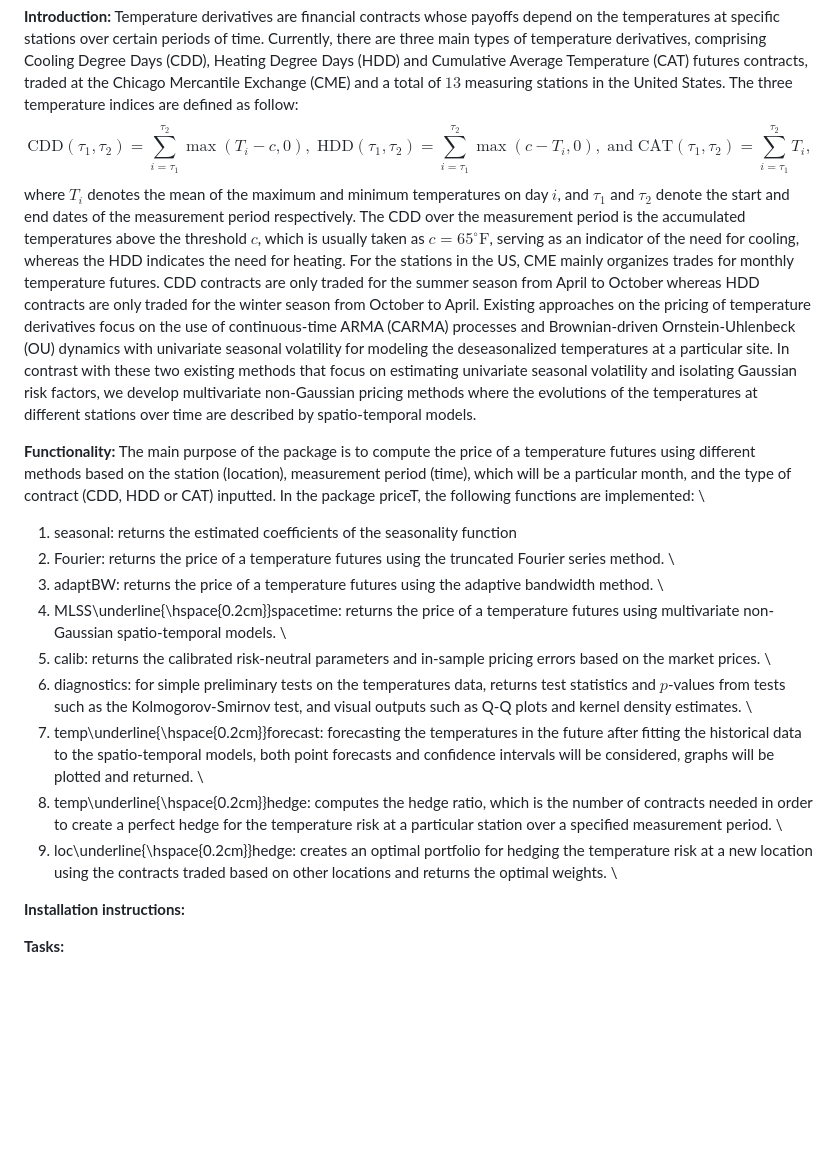
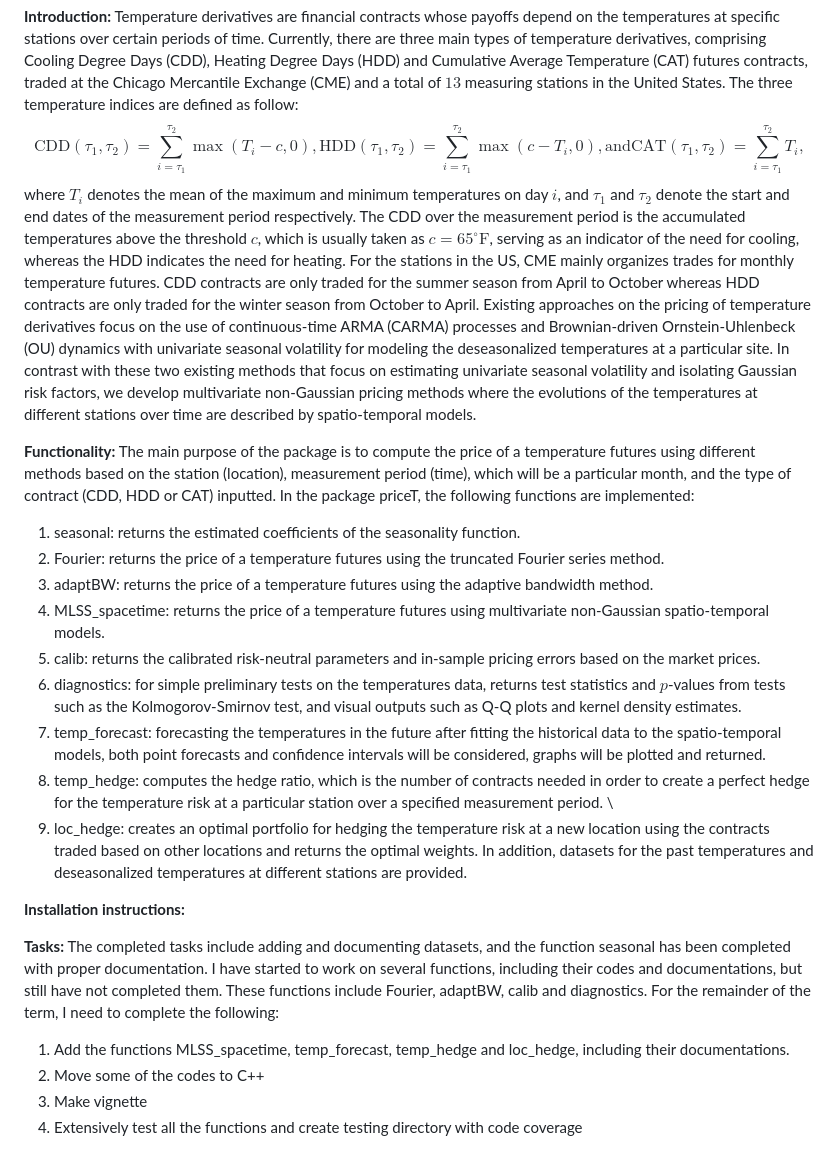
Before and after one commit to leowangzexian/priceT, a Markdown page: README.md, the part around the change. Drawn GitHub-style; blank space fills up the shorter version.

```diff
--- a/README.md
+++ b/README.md
@@ -2,24 +2,29 @@ priceT
 
 **Introduction:**
 Temperature derivatives are financial contracts whose payoffs depend on the temperatures at specific stations over certain periods of time. Currently, there are three main types of temperature derivatives, comprising Cooling Degree Days (CDD), Heating Degree Days (HDD) and Cumulative Average Temperature (CAT) futures contracts, traded at the Chicago Mercantile Exchange (CME) and a total of $13$ measuring stations in the United States. The three temperature indices are defined as follow:
-$$\text{CDD}(\tau_1,\tau_2)=\sum_{i=\tau_1}^{\tau_2}\max(T_i-c,0),\;\text{HDD}(\tau_1,\tau_2)=\sum_{i=\tau_1}^{\tau_2}\max(c-T_i,0),\;\text{and}\;\text{CAT}(\tau_1,\tau_2)=\sum_{i=\tau_1}^{\tau_2}T_i,$$
+$$\text{CDD}(\tau_1,\tau_2)=\sum_{i=\tau_1}^{\tau_2}\max(T_i-c,0),\text{HDD}(\tau_1,\tau_2)=\sum_{i=\tau_1}^{\tau_2}\max(c-T_i,0),\text{and}\text{CAT}(\tau_1,\tau_2)=\sum_{i=\tau_1}^{\tau_2}T_i,$$
 where $T_i$ denotes the mean of the maximum and minimum temperatures on day $i$, and $\tau_1$ and $\tau_2$ denote the start and end dates of the measurement period respectively. The CDD over the measurement period is the accumulated temperatures above the threshold $c$, which is usually taken as $c=65^{\circ}\text{F}$, serving as an indicator of the need for cooling, whereas the HDD indicates the need for heating. For the stations in the US, CME mainly organizes trades for monthly temperature futures. CDD contracts are only traded for the summer season from April to October whereas HDD contracts are only traded for the winter season from October to April. Existing approaches on the pricing of temperature derivatives focus on the use of continuous-time ARMA (CARMA) processes and Brownian-driven Ornstein-Uhlenbeck (OU) dynamics with univariate seasonal volatility for modeling the deseasonalized temperatures at a particular site. In contrast with these two existing methods that focus on estimating univariate seasonal volatility and isolating Gaussian risk factors, we develop multivariate non-Gaussian pricing methods where the evolutions of the temperatures at different stations over time are described by spatio-temporal models.
 
 **Functionality:**
-The main purpose of the package is to compute the price of a temperature futures using different methods based on the station (location), measurement period (time), which will be a particular month, and the type of contract (CDD, HDD or CAT) inputted. In the package priceT, the following functions are implemented: \\
-1. seasonal: returns the estimated coefficients of the seasonality function
-2. Fourier: returns the price of a temperature futures using the truncated Fourier series method. \\
-3. adaptBW: returns the price of a temperature futures using the adaptive bandwidth method. \\
-4. MLSS\underline{\hspace{0.2cm}}spacetime: returns the price of a temperature futures using multivariate non-Gaussian spatio-temporal models. \\
-5. calib: returns the calibrated risk-neutral parameters and in-sample pricing errors based on the market prices. \\
-6. diagnostics: for simple preliminary tests on the temperatures data, returns test statistics and $p$-values from tests such as the Kolmogorov-Smirnov test, and visual outputs such as Q-Q plots and kernel density estimates. \\
-7. temp\underline{\hspace{0.2cm}}forecast: forecasting the temperatures in the future after fitting the historical data to the spatio-temporal models, both point forecasts and confidence intervals will be considered, graphs will be plotted and returned. \\
-8. temp\underline{\hspace{0.2cm}}hedge: computes the hedge ratio, which is the number of contracts needed in order to create a perfect hedge for the temperature risk at a particular station over a specified measurement period. \\
-9. loc\underline{\hspace{0.2cm}}hedge: creates an optimal portfolio for hedging the temperature risk at a new location using the contracts traded based on other locations and returns the optimal weights. \\
-
+The main purpose of the package is to compute the price of a temperature futures using different methods based on the station (location), measurement period (time), which will be a particular month, and the type of contract (CDD, HDD or CAT) inputted. In the package priceT, the following functions are implemented:
+1. seasonal: returns the estimated coefficients of the seasonality function.
+2. Fourier: returns the price of a temperature futures using the truncated Fourier series method.
+3. adaptBW: returns the price of a temperature futures using the adaptive bandwidth method.
+4. MLSS_spacetime: returns the price of a temperature futures using multivariate non-Gaussian spatio-temporal models.
+5. calib: returns the calibrated risk-neutral parameters and in-sample pricing errors based on the market prices.
+6. diagnostics: for simple preliminary tests on the temperatures data, returns test statistics and $p$-values from tests such as the Kolmogorov-Smirnov test, and visual outputs such as Q-Q plots and kernel density estimates.
+7. temp_forecast: forecasting the temperatures in the future after fitting the historical data to the spatio-temporal models, both point forecasts and confidence intervals will be considered, graphs will be plotted and returned.
+8. temp_hedge: computes the hedge ratio, which is the number of contracts needed in order to create a perfect hedge for the temperature risk at a particular station over a specified measurement period. \\
+9. loc_hedge: creates an optimal portfolio for hedging the temperature risk at a new location using the contracts traded based on other locations and returns the optimal weights.
+In addition, datasets for the past temperatures and deseasonalized temperatures at different stations are provided.
 
 **Installation instructions:**
 
-
-
 **Tasks:**
+The completed tasks include adding and documenting datasets, and the function seasonal has been completed with proper documentation.
+I have started to work on several functions, including their codes and documentations, but still have not completed them. These functions include Fourier, adaptBW, calib and diagnostics.
+For the remainder of the term, I need to complete the following:
+1. Add the functions MLSS_spacetime, temp_forecast, temp_hedge and loc_hedge, including their documentations.
+2. Move some of the codes to C++
+3. Make vignette
+4. Extensively test all the functions and create testing directory with code coverage
```
